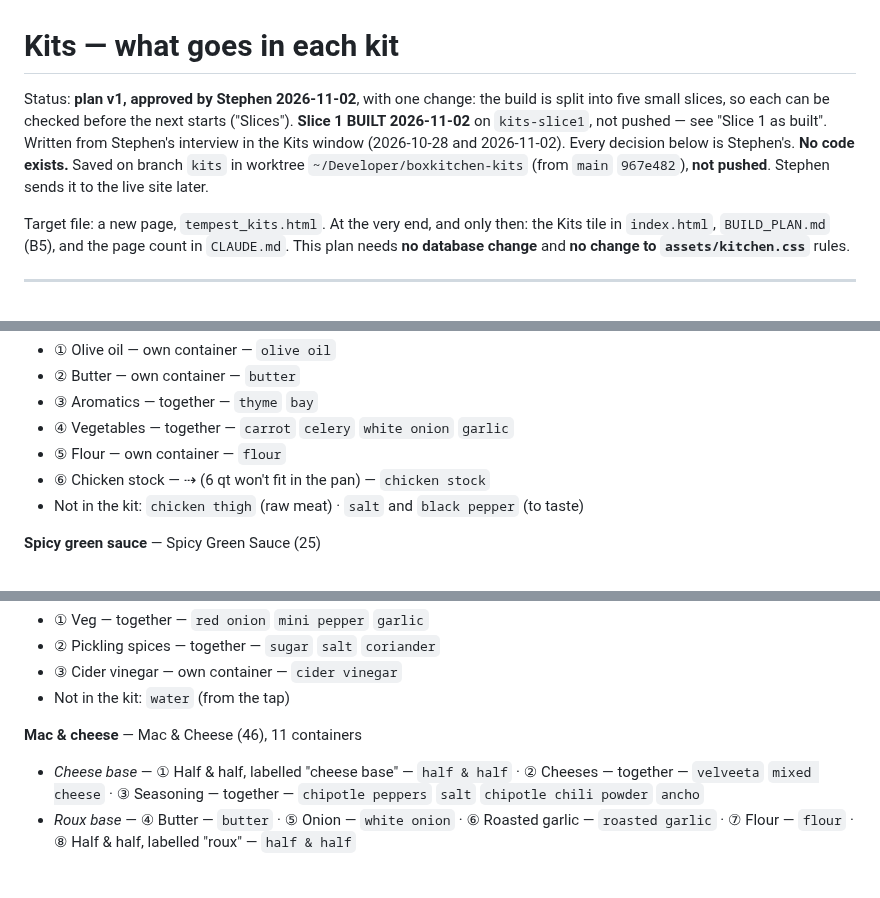
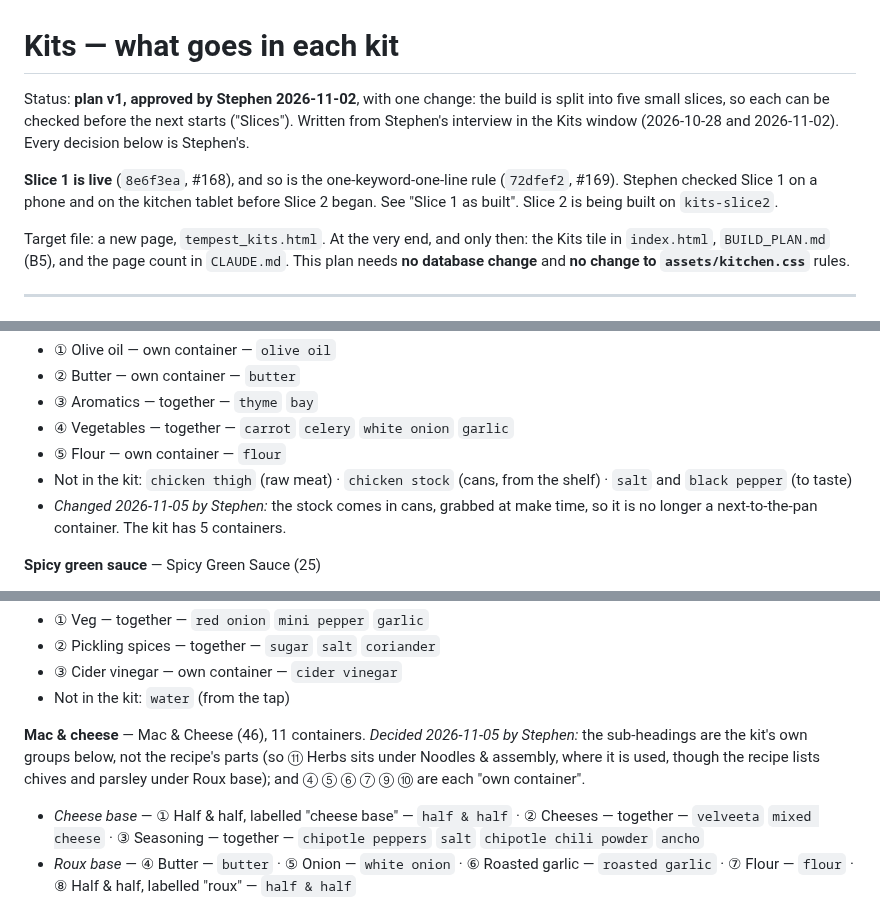
Before and after one commit to PourGuysSF/boxkitchen, a Markdown page: docs/kits.md, 3 parts joined by grey strips. GitHub-like rendering; blank space fills up the shorter version.

Commit message:
Kits plan: status line; stock not in the kit; Mac & Cheese groups and wording (Stephen, 2026-11-05)
Co-Authored-By: Claude Opus 5.5 <noreply@anthropic.com>

```diff
--- a/docs/kits.md
+++ b/docs/kits.md
@@ -1,11 +1,13 @@
 # Kits — what goes in each kit
 
 Status: **plan v1, approved by Stephen 2026-11-02**, with one change: the build is split into
-five small slices, so each can be checked before the next starts ("Slices"). **Slice 1 BUILT 2026-11-02** on
-`kits-slice1`, not pushed — see "Slice 1 as built". Written from
+five small slices, so each can be checked before the next starts ("Slices"). Written from
 Stephen's interview in the Kits window (2026-10-28 and 2026-11-02). Every decision below is
-Stephen's. **No code exists.** Saved on branch `kits` in worktree `~/Developer/boxkitchen-kits`
-(from `main` `967e482`), **not pushed**. Stephen sends it to the live site later.
+Stephen's.
+
+**Slice 1 is live** (`8e6f3ea`, #168), and so is the one-keyword-one-line rule (`72dfef2`,
+#169). Stephen checked Slice 1 on a phone and on the kitchen tablet before Slice 2 began. See
+"Slice 1 as built". Slice 2 is being built on `kits-slice2`.
 
 Target file: a new page, `tempest_kits.html`. At the very end, and only then: the Kits tile in
 `index.html`, `BUILD_PLAN.md` (B5), and the page count in `CLAUDE.md`. This plan needs **no
@@ -194,8 +196,10 @@ As approved by Stephen 2026-10-28. Keywords in `code`. **⇢** = next to the pan
 - ③ Aromatics — together — `thyme` `bay`
 - ④ Vegetables — together — `carrot` `celery` `white onion` `garlic`
 - ⑤ Flour — own container — `flour`
-- ⑥ Chicken stock — ⇢ (6 qt won't fit in the pan) — `chicken stock`
-- Not in the kit: `chicken thigh` (raw meat) · `salt` and `black pepper` (to taste)
+- Not in the kit: `chicken thigh` (raw meat) · `chicken stock` (cans, from the shelf) · `salt`
+  and `black pepper` (to taste)
+- *Changed 2026-11-05 by Stephen:* the stock comes in cans, grabbed at make time, so it is no
+  longer a next-to-the-pan container. The kit has 5 containers.
 
 **Spicy green sauce** — Spicy Green Sauce (25)
 - ① Spices — together — `coriander` `cumin` `salt`
@@ -210,7 +214,10 @@ As approved by Stephen 2026-10-28. Keywords in `code`. **⇢** = next to the pan
 - ③ Cider vinegar — own container — `cider vinegar`
 - Not in the kit: `water` (from the tap)
 
-**Mac & cheese** — Mac & Cheese (46), 11 containers
+**Mac & cheese** — Mac & Cheese (46), 11 containers. *Decided 2026-11-05 by Stephen:* the
+sub-headings are the kit's own groups below, not the recipe's parts (so ⑪ Herbs sits under
+Noodles & assembly, where it is used, though the recipe lists chives and parsley under Roux
+base); and ④ ⑤ ⑥ ⑦ ⑨ ⑩ are each "own container".
 - *Cheese base* — ① Half & half, labelled "cheese base" — `half & half` · ② Cheeses — together
   — `velveeta` `mixed cheese` · ③ Seasoning — together — `chipotle peppers` `salt`
   `chipotle chili powder` `ancho`
```
Also changed, not shown: other parts of docs/kits.md (+1 -1 lines).
